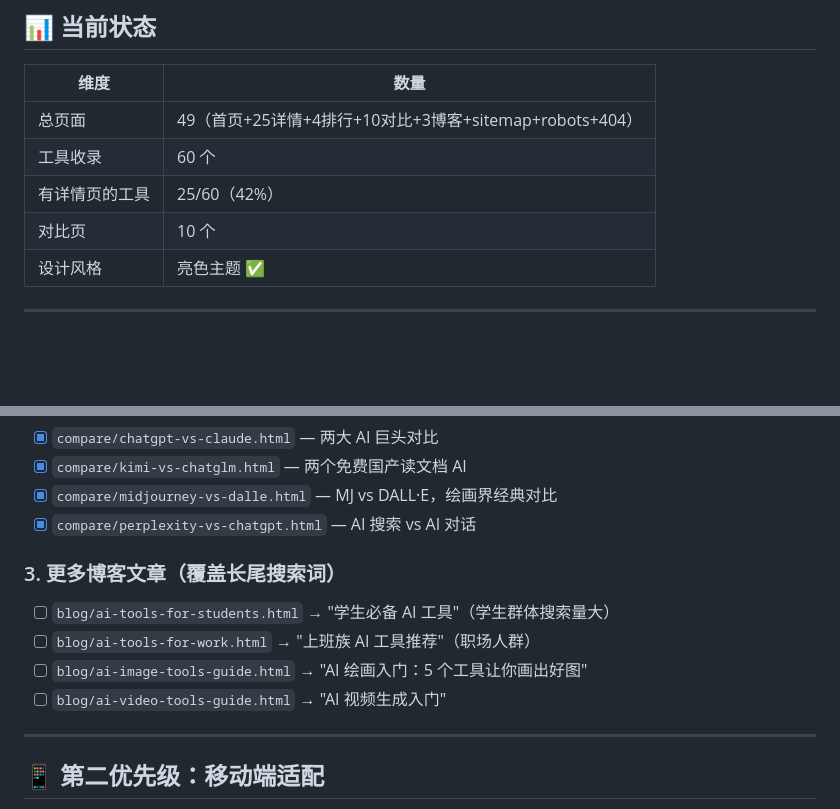
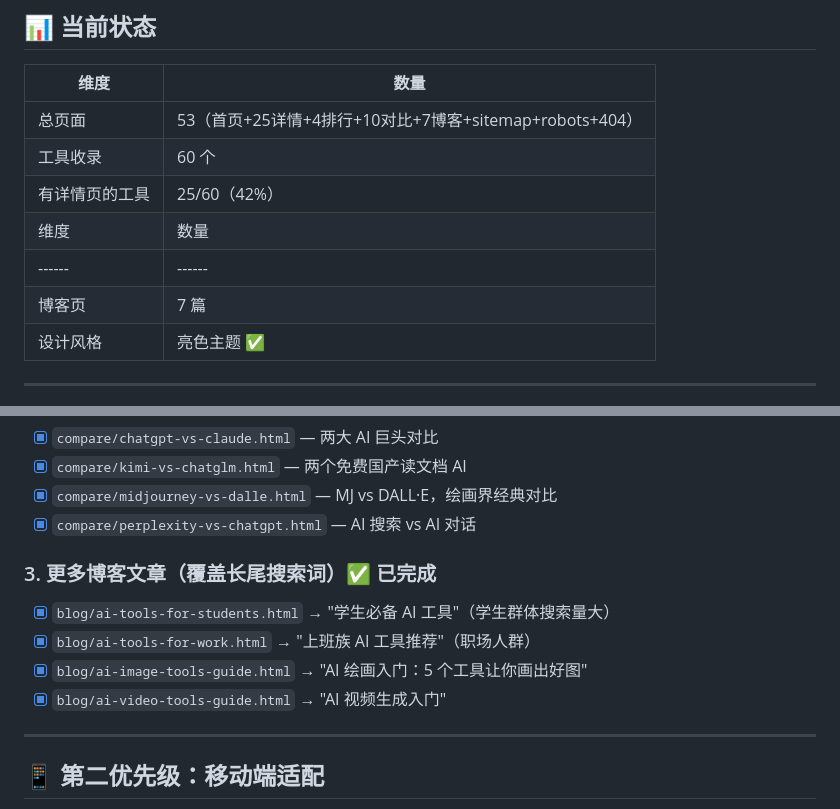
Before and after one commit to zjg112103/ai-tools-hub, a Markdown page: traffic-roadmap.md, 2 parts joined by grey strips. GitHub-like rendering; blank space fills up the shorter version.

Commit message:
docs: 更新路线图-博客文章完成

```diff
--- a/traffic-roadmap.md
+++ b/traffic-roadmap.md
@@ -9,10 +9,12 @@
 
 | 维度 | 数量 |
 |------|------|
-| 总页面 | 49（首页+25详情+4排行+10对比+3博客+sitemap+robots+404） |
+| 总页面 | 53（首页+25详情+4排行+10对比+7博客+sitemap+robots+404） |
 | 工具收录 | 60 个 |
 | 有详情页的工具 | 25/60（42%）|
-| 对比页 | 10 个 |
+| 维度 | 数量 |
+|------|------|
+| 博客页 | 7 篇 |
 | 设计风格 | 亮色主题 ✅ |
 
 ---
@@ -42,12 +44,12 @@
 - [x] `compare/midjourney-vs-dalle.html` — MJ vs DALL·E，绘画界经典对比
 - [x] `compare/perplexity-vs-chatgpt.html` — AI 搜索 vs AI 对话
 
-### 3. 更多博客文章（覆盖长尾搜索词）
+### 3. 更多博客文章（覆盖长尾搜索词）✅ 已完成
 
-- [ ] `blog/ai-tools-for-students.html` → "学生必备 AI 工具"（学生群体搜索量大）
-- [ ] `blog/ai-tools-for-work.html` → "上班族 AI 工具推荐"（职场人群）
-- [ ] `blog/ai-image-tools-guide.html` → "AI 绘画入门：5 个工具让你画出好图"
-- [ ] `blog/ai-video-tools-guide.html` → "AI 视频生成入门"
+- [x] `blog/ai-tools-for-students.html` → "学生必备 AI 工具"（学生群体搜索量大）
+- [x] `blog/ai-tools-for-work.html` → "上班族 AI 工具推荐"（职场人群）
+- [x] `blog/ai-image-tools-guide.html` → "AI 绘画入门：5 个工具让你画出好图"
+- [x] `blog/ai-video-tools-guide.html` → "AI 视频生成入门"
 
 ---
 
```
